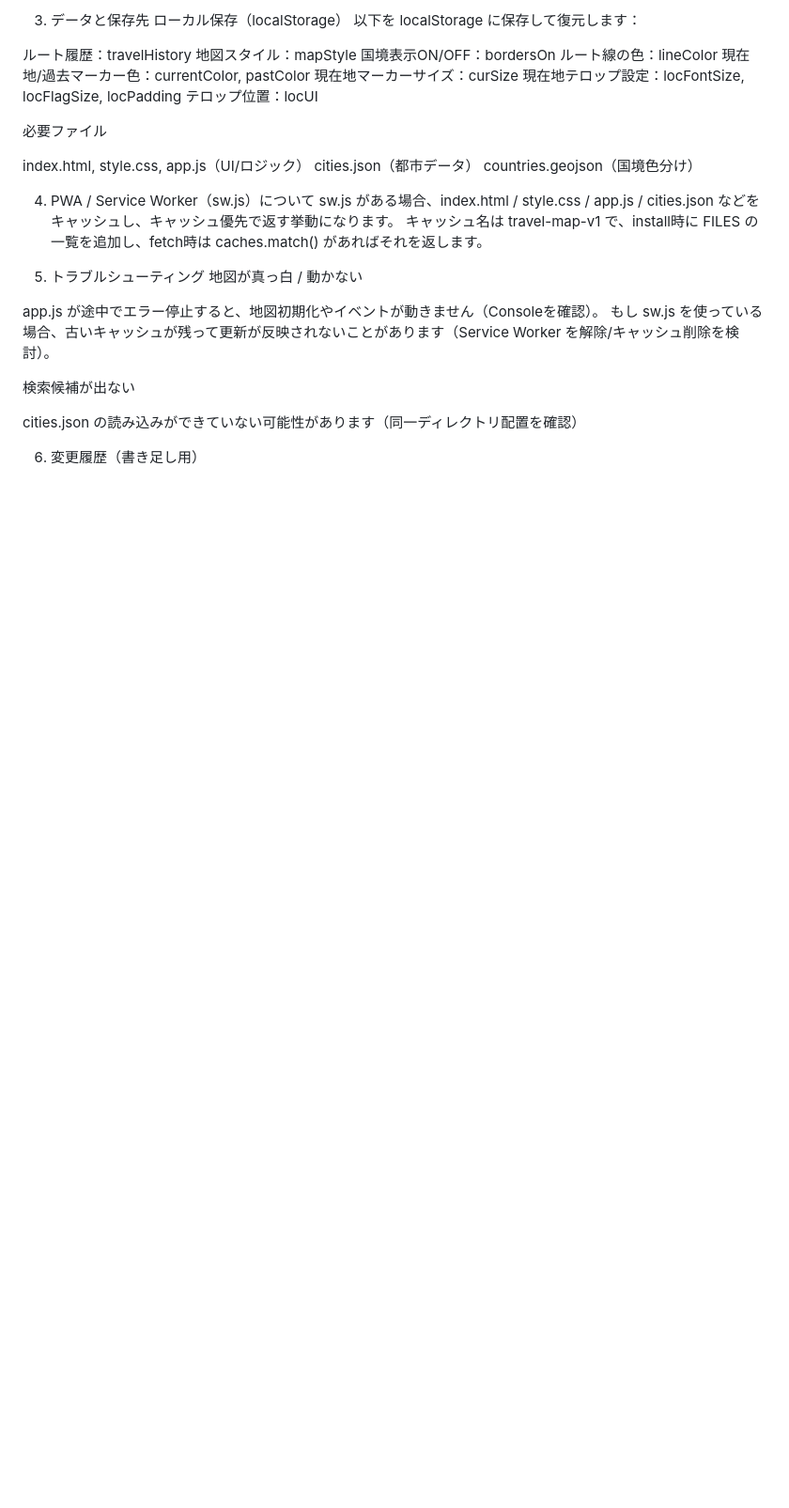
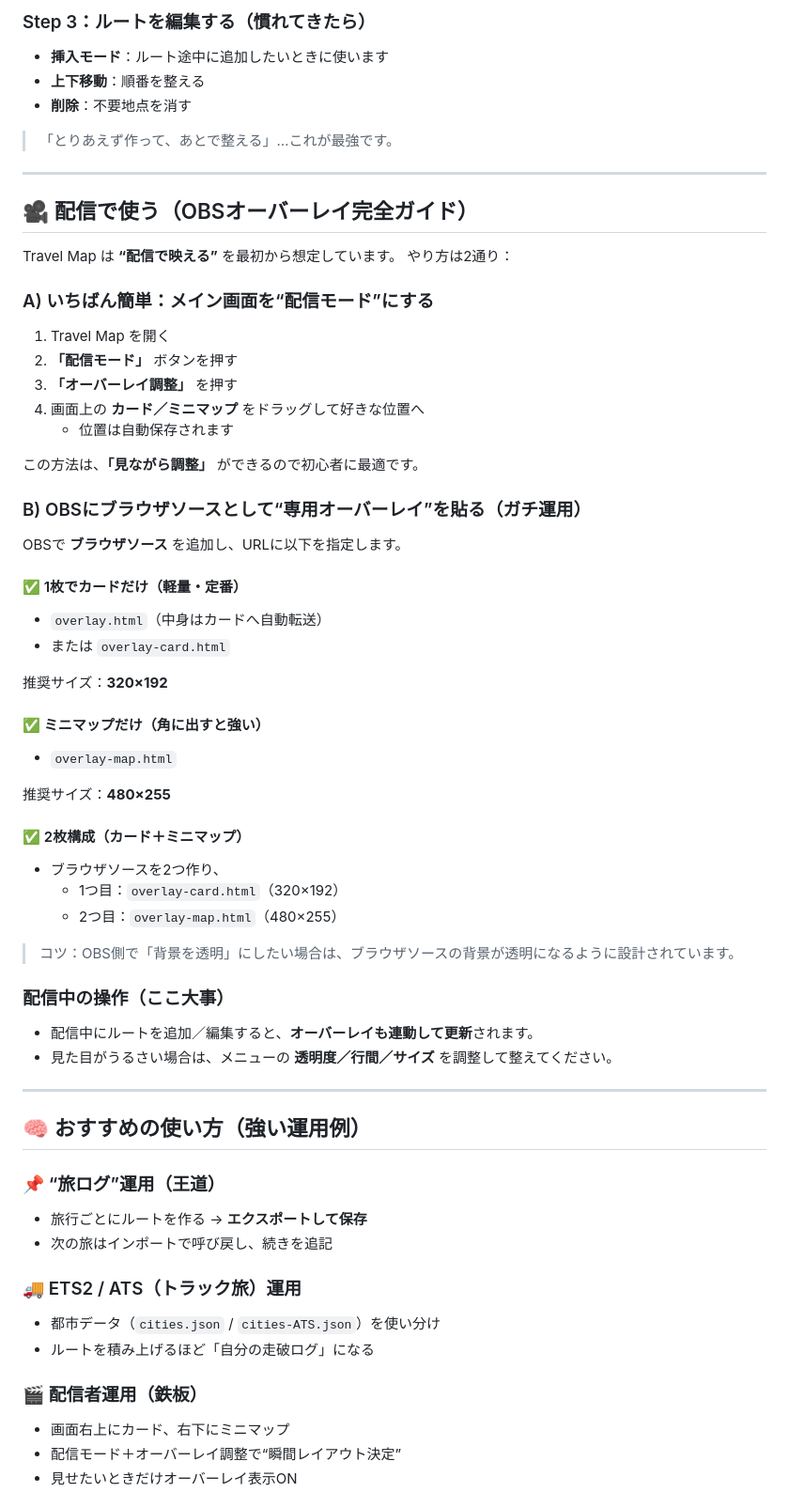
Before and after one commit to O93-3/travel-map, a Markdown page: README.md, the part around one of its changes. Shown at 94% size. Drawn GitHub-style; blank space fills up the shorter version.

```diff
--- a/README.md
+++ b/README.md
@@ -81,37 +78,66 @@ Escape キーで配信モードを解除します。
 
-3. データと保存先
-ローカル保存（localStorage）
-以下を localStorage に保存して復元します：
+### Step 3：ルートを編集する（慣れてきたら）
+- **挿入モード**：ルート途中に追加したいときに使います
+- **上下移動**：順番を整える
+- **削除**：不要地点を消す
 
-ルート履歴：travelHistory
-地図スタイル：mapStyle
-国境表示ON/OFF：bordersOn
-ルート線の色：lineColor
-現在地/過去マーカー色：currentColor, pastColor
-現在地マーカーサイズ：curSize
-現在地テロップ設定：locFontSize, locFlagSize, locPadding
-テロップ位置：locUI
+> 「とりあえず作って、あとで整える」…これが最強です。
 
-必要ファイル
+---
 
-index.html, style.css, app.js（UI/ロジック）
-cities.json（都市データ）
-countries.geojson（国境色分け）
+## 🎥 配信で使う（OBSオーバーレイ完全ガイド）
 
+Travel Map は **“配信で映える”** を最初から想定しています。
+やり方は2通り：
 
-4. PWA / Service Worker（sw.js）について
-sw.js がある場合、index.html / style.css / app.js / cities.json などをキャッシュし、キャッシュ優先で返す挙動になります。
-キャッシュ名は travel-map-v1 で、install時に FILES の一覧を追加し、fetch時は caches.match() があればそれを返します。
+### A) いちばん簡単：メイン画面を“配信モード”にする
+1. Travel Map を開く
+2. **「配信モード」** ボタンを押す
+3. **「オーバーレイ調整」** を押す
+4. 画面上の **カード／ミニマップ** をドラッグして好きな位置へ
+   - 位置は自動保存されます
 
+この方法は、**「見ながら調整」** ができるので初心者に最適です。
 
-5. トラブルシューティング
-地図が真っ白 / 動かない
+### B) OBSにブラウザソースとして“専用オーバーレイ”を貼る（ガチ運用）
+OBSで **ブラウザソース** を追加し、URLに以下を指定します。
 
-app.js が途中でエラー停止すると、地図初期化やイベントが動きません（Consoleを確認）。
-もし sw.js を使っている場合、古いキャッシュが残って更新が反映されないことがあります（Service Worker を解除/キャッシュ削除を検討）。
+#### ✅ 1枚でカードだけ（軽量・定番）
+- `overlay.html`（中身はカードへ自動転送）
+- または `overlay-card.html`
 
-検索候補が出ない
+推奨サイズ：**320×192**
 
-cities.json の読み込みができていない可能性があります（同一ディレクトリ配置を確認）
+#### ✅ ミニマップだけ（角に出すと強い）
+- `overlay-map.html`
 
-6. 変更履歴（書き足し用）
+推奨サイズ：**480×255**
+
+#### ✅ 2枚構成（カード＋ミニマップ）
+- ブラウザソースを2つ作り、
+  - 1つ目：`overlay-card.html`（320×192）
+  - 2つ目：`overlay-map.html`（480×255）
+
+> コツ：OBS側で「背景を透明」にしたい場合は、ブラウザソースの背景が透明になるように設計されています。
+
+### 配信中の操作（ここ大事）
+- 配信中にルートを追加／編集すると、**オーバーレイも連動して更新**されます。
+- 見た目がうるさい場合は、メニューの **透明度／行間／サイズ** を調整して整えてください。
+
+---
+
+## 🧠 おすすめの使い方（強い運用例）
+
+### 📌 “旅ログ”運用（王道）
+- 旅行ごとにルートを作る → **エクスポートして保存**
+- 次の旅はインポートで呼び戻し、続きを追記
+
+### 🚚 ETS2 / ATS（トラック旅）運用
+- 都市データ（`cities.json` / `cities-ATS.json`）を使い分け
+- ルートを積み上げるほど「自分の走破ログ」になる
+
+### 🎬 配信者運用（鉄板）
+- 画面右上にカード、右下にミニマップ
+- 配信モード＋オーバーレイ調整で“瞬間レイアウト決定”
+- 見せたいときだけオーバーレイ表示ON
+
```
Also changed, not shown: other parts of README.md (+124 -58 lines).
